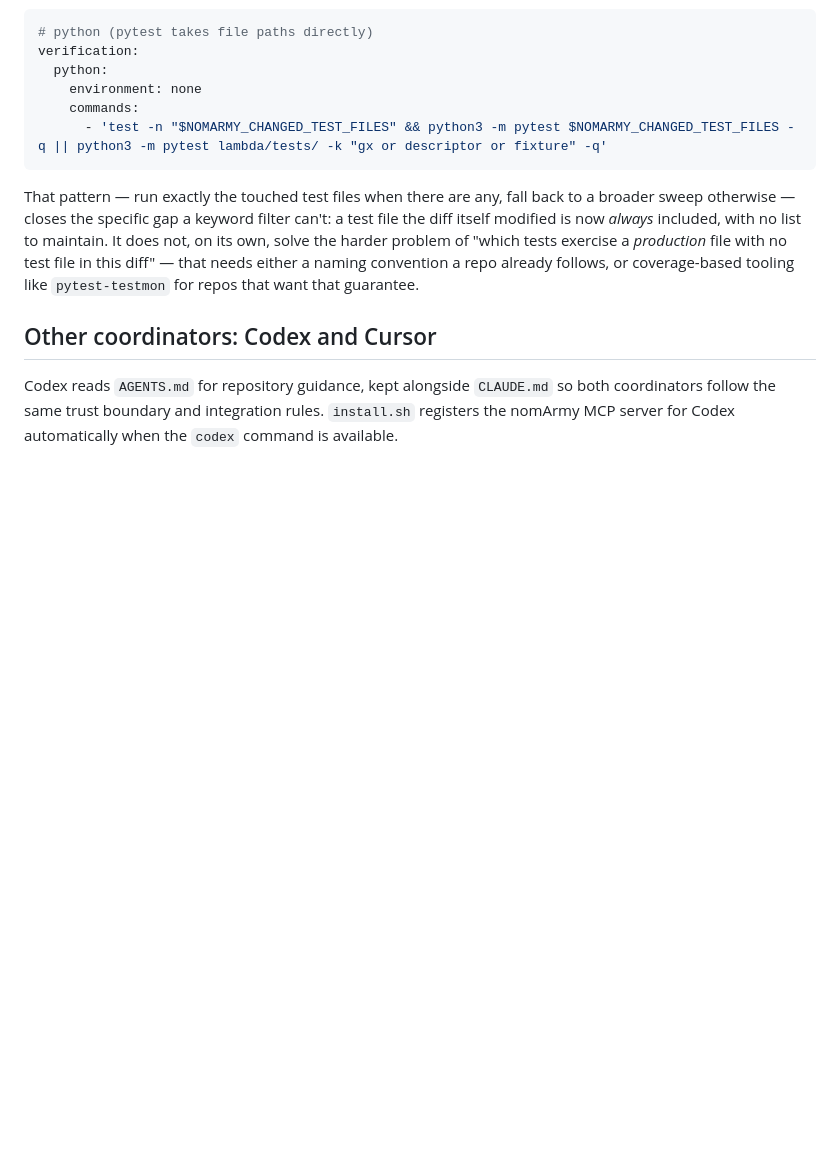
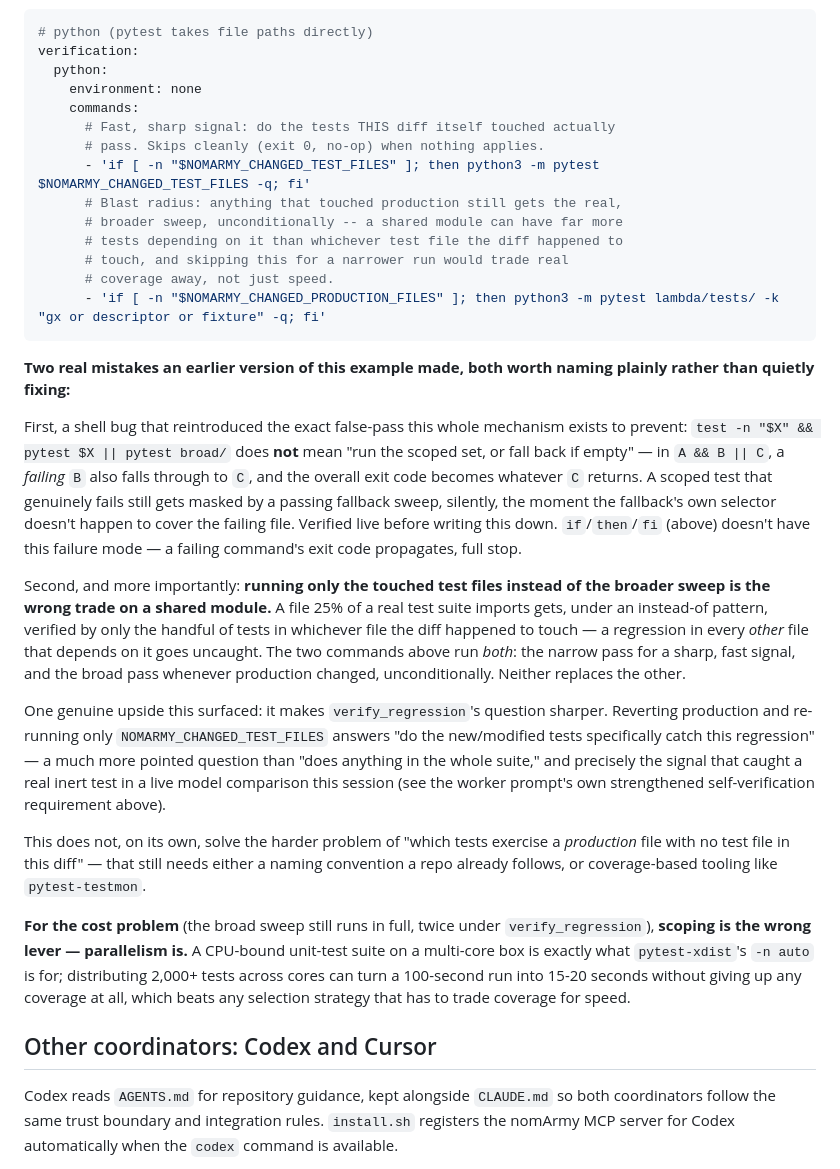
Before and after one commit to rayson-tech/nomarmy, a Markdown page: README.md, the part around the change. Drawn GitHub-style; blank space fills up the shorter version.

Commit message:
docs: fix a real false-pass bug in the scoping example, wrong trade too
Caught by testing the example rather than reasoning about it, on the
first real day this feature existed:

1. `test -n "$X" && pytest $X || pytest broad/` does not mean "scoped,
   or fall back if empty" -- in `A && B || C`, a FAILING B also falls
   through to C, and the overall exit code becomes C's. A genuinely
   failing scoped test gets silently masked by a passing fallback the
   moment the fallback's own selector doesn't happen to cover the
   failing file. Verified live: exit 0 on a failing scoped test with a
   passing fallback. `if`/`then`/`fi` doesn't have this failure mode --
   a failing command's exit code propagates.

2. More importantly, an instead-of pattern (touched test files OR the
   broad sweep, never both) is the wrong trade on a shared module: a
   file 25% of a real suite imports would, under that pattern, get
   verified by only the handful of tests in whichever file the diff
   happened to touch -- a regression in every other dependent file goes
   uncaught. Now two unconditional commands: the narrow pass for a
   sharp, fast signal, the broad pass whenever production changed.
   Neither replaces the other.

Also documents a genuine upside this surfaced (a scoped verify_regression
rerun asks "do the new tests specifically catch this", not "does
anything in the whole suite" -- the sharper question that caught a real
inert test in this session's own model comparison) and the actual right
lever for the cost problem: pytest-xdist parallelism, not selection,
since selection has to trade coverage for speed and parallelism doesn't.

Co-Authored-By: Claude Sonnet 5 <noreply@anthropic.com>
Claude-Session: https://claude.ai/code/session_01VH9xu5fiScDZQqSt6TSAS8

````diff
--- a/README.md
+++ b/README.md
@@ -451,10 +451,28 @@ verification:
   python:
     environment: none
     commands:
-      - 'test -n "$NOMARMY_CHANGED_TEST_FILES" && python3 -m pytest $NOMARMY_CHANGED_TEST_FILES -q || python3 -m pytest lambda/tests/ -k "gx or descriptor or fixture" -q'
+      # Fast, sharp signal: do the tests THIS diff itself touched actually
+      # pass. Skips cleanly (exit 0, no-op) when nothing applies.
+      - 'if [ -n "$NOMARMY_CHANGED_TEST_FILES" ]; then python3 -m pytest $NOMARMY_CHANGED_TEST_FILES -q; fi'
+      # Blast radius: anything that touched production still gets the real,
+      # broader sweep, unconditionally -- a shared module can have far more
+      # tests depending on it than whichever test file the diff happened to
+      # touch, and skipping this for a narrower run would trade real
+      # coverage away, not just speed.
+      - 'if [ -n "$NOMARMY_CHANGED_PRODUCTION_FILES" ]; then python3 -m pytest lambda/tests/ -k "gx or descriptor or fixture" -q; fi'
 ```
 
-That pattern — run exactly the touched test files when there are any, fall back to a broader sweep otherwise — closes the specific gap a keyword filter can't: a test file the diff itself modified is now *always* included, with no list to maintain. It does not, on its own, solve the harder problem of "which tests exercise a *production* file with no test file in this diff" — that needs either a naming convention a repo already follows, or coverage-based tooling like `pytest-testmon` for repos that want that guarantee.
+**Two real mistakes an earlier version of this example made, both worth naming plainly rather than quietly fixing:**
+
+First, a shell bug that reintroduced the exact false-pass this whole mechanism exists to prevent: `test -n "$X" && pytest $X || pytest broad/` does **not** mean "run the scoped set, or fall back if empty" — in `A && B || C`, a *failing* `B` also falls through to `C`, and the overall exit code becomes whatever `C` returns. A scoped test that genuinely fails still gets masked by a passing fallback sweep, silently, the moment the fallback's own selector doesn't happen to cover the failing file. Verified live before writing this down. `if`/`then`/`fi` (above) doesn't have this failure mode — a failing command's exit code propagates, full stop.
+
+Second, and more importantly: **running only the touched test files instead of the broader sweep is the wrong trade on a shared module.** A file 25% of a real test suite imports gets, under an instead-of pattern, verified by only the handful of tests in whichever file the diff happened to touch — a regression in every *other* file that depends on it goes uncaught. The two commands above run *both*: the narrow pass for a sharp, fast signal, and the broad pass whenever production changed, unconditionally. Neither replaces the other.
+
+One genuine upside this surfaced: it makes `verify_regression`'s question sharper. Reverting production and re-running only `NOMARMY_CHANGED_TEST_FILES` answers "do the new/modified tests specifically catch this regression" — a much more pointed question than "does anything in the whole suite," and precisely the signal that caught a real inert test in a live model comparison this session (see the worker prompt's own strengthened self-verification requirement above).
+
+This does not, on its own, solve the harder problem of "which tests exercise a *production* file with no test file in this diff" — that still needs either a naming convention a repo already follows, or coverage-based tooling like `pytest-testmon`.
+
+**For the cost problem** (the broad sweep still runs in full, twice under `verify_regression`), **scoping is the wrong lever — parallelism is.** A CPU-bound unit-test suite on a multi-core box is exactly what `pytest-xdist`'s `-n auto` is for; distributing 2,000+ tests across cores can turn a 100-second run into 15-20 seconds without giving up any coverage at all, which beats any selection strategy that has to trade coverage for speed.
 
 ## Other coordinators: Codex and Cursor
 
````
